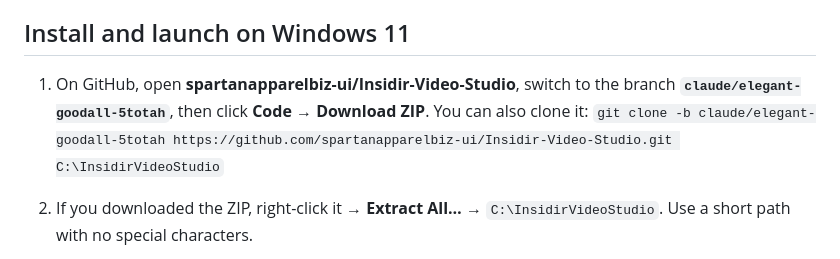
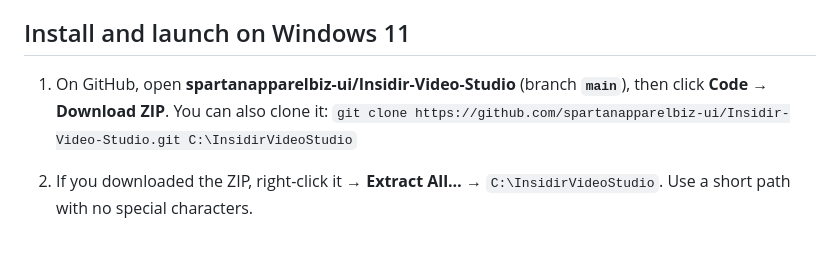
Before and after one commit to spartanapparelbiz-ui/Insidir-Video-Studio, a Markdown page: README.md, the part around the change. GitHub-like rendering.

Commit message:
README: install from main
Co-Authored-By: Claude Opus 5.5 <noreply@anthropic.com>
Claude-Session: https://claude.ai/code/session_01UznvdVjB1ZwwYNkwYY2JvK

```diff
--- a/README.md
+++ b/README.md
@@ -21,8 +21,8 @@ There are no paid APIs, subscriptions, credits, credit cards or watermarks. Noth
 
 ## Install and launch on Windows 11
 
-1. On GitHub, open **spartanapparelbiz-ui/Insidir-Video-Studio**, switch to the branch **`claude/elegant-goodall-5totah`**, then click **Code → Download ZIP**. You can also clone it:
-   `git clone -b claude/elegant-goodall-5totah https://github.com/spartanapparelbiz-ui/Insidir-Video-Studio.git C:\InsidirVideoStudio`
+1. On GitHub, open **spartanapparelbiz-ui/Insidir-Video-Studio** (branch **`main`**), then click **Code → Download ZIP**. You can also clone it:
+   `git clone https://github.com/spartanapparelbiz-ui/Insidir-Video-Studio.git C:\InsidirVideoStudio`
 2. If you downloaded the ZIP, right-click it → **Extract All…** → `C:\InsidirVideoStudio`. Use a short path with no special characters.
 3. Open the folder and double-click **`install.bat`**. If Windows SmartScreen asks, click **More info → Run anyway**. The first run takes 5–15 minutes and downloads about 1 GB. It installs into the folder (no admin rights needed):
    1. Python 3.12 (with `winget`) if you don't have Python 3.10–3.13,
```
